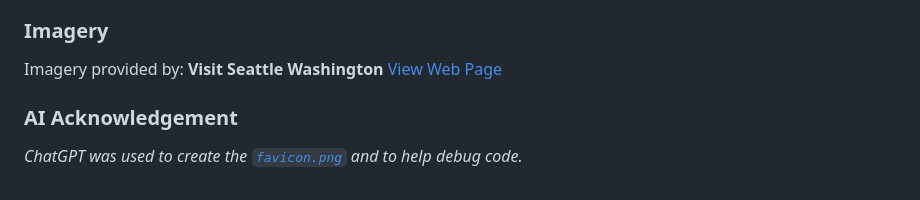
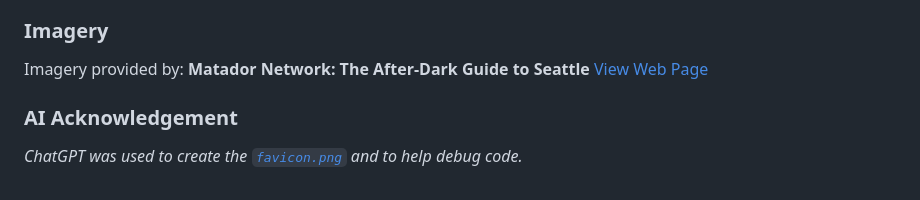
Before and after one commit to tralee10/SEA_Housing_Map, a Markdown page: README.md, the part around the change. Drawn GitHub-style.

````diff
--- a/README.md
+++ b/README.md
@@ -75,7 +75,7 @@ This project is inspired by:
 
 ### Imagery
 Imagery provided by:
-**Visit Seattle Washington** [View Web Page](https://visitseattle.org)
+**Matador Network: The After-Dark Guide to Seattle** [View Web Page](https://matadornetwork.com/trips/dark-guide-seattle/)
 
 ### AI Acknowledgement
 _ChatGPT was used to create the [```favicon.png```](img/map_favicon.png) and to help debug code._
````
